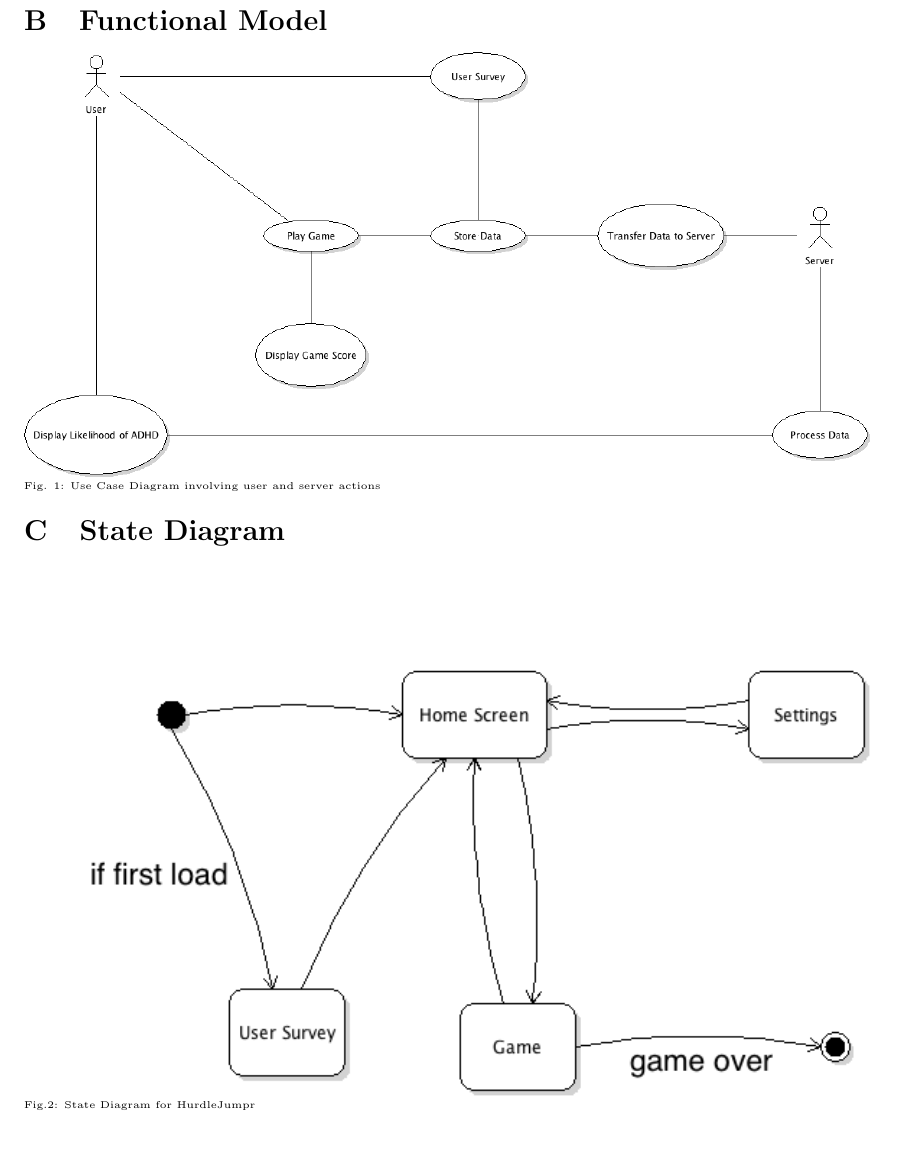
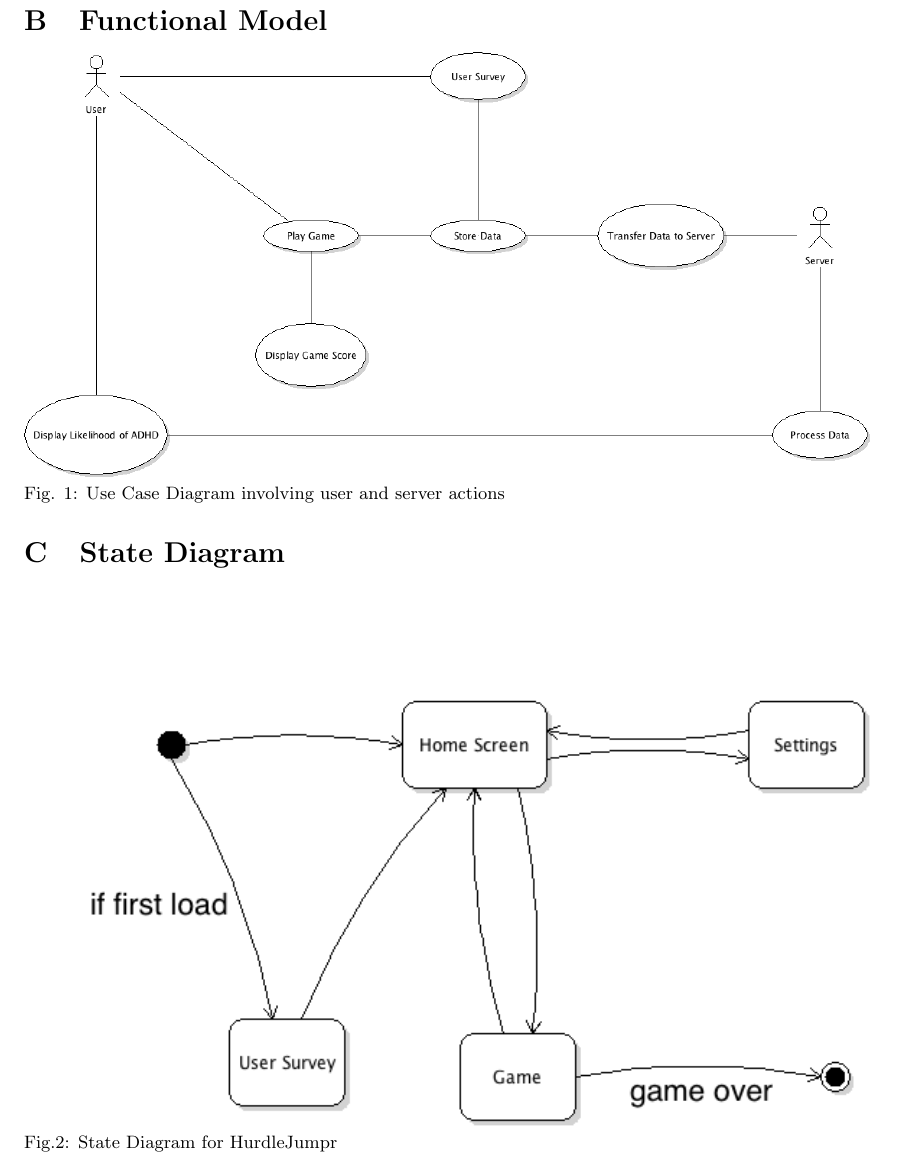
Before and after one commit to Iron-Ham/RocketMouse, a LaTeX document (srs.tex): part of page 8 of 8, cut so that both start at the same text. Compiled offline with pdfLaTeX.

Commit message:
Formatting Changes

```diff
--- a/srs.tex
+++ b/srs.tex
@@ -354,7 +354,7 @@ uncommon.  They get accepted for publication just like regular papers.
 
 \section{Functional Model}
 \includegraphics[width=\textwidth]{UseCaseDiagram.png}
-\tiny Fig. 1: Use Case Diagram involving user and server actions
+\small Fig. 1: Use Case Diagram involving user and server actions
 \section{State Diagram}
 \includegraphics[width=\textwidth]{StateDiagram.png}
 Fig.2: State Diagram for HurdleJumpr
```
Also changed, not shown: srs.pdf.
